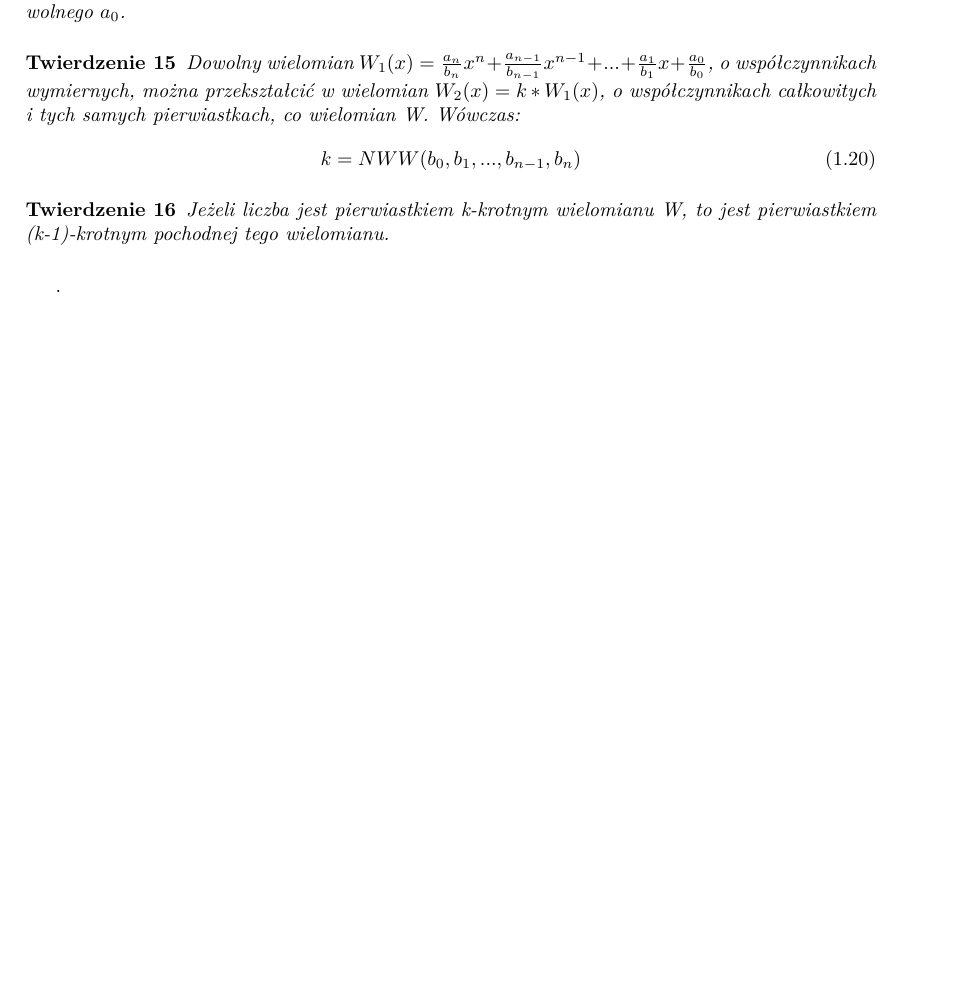
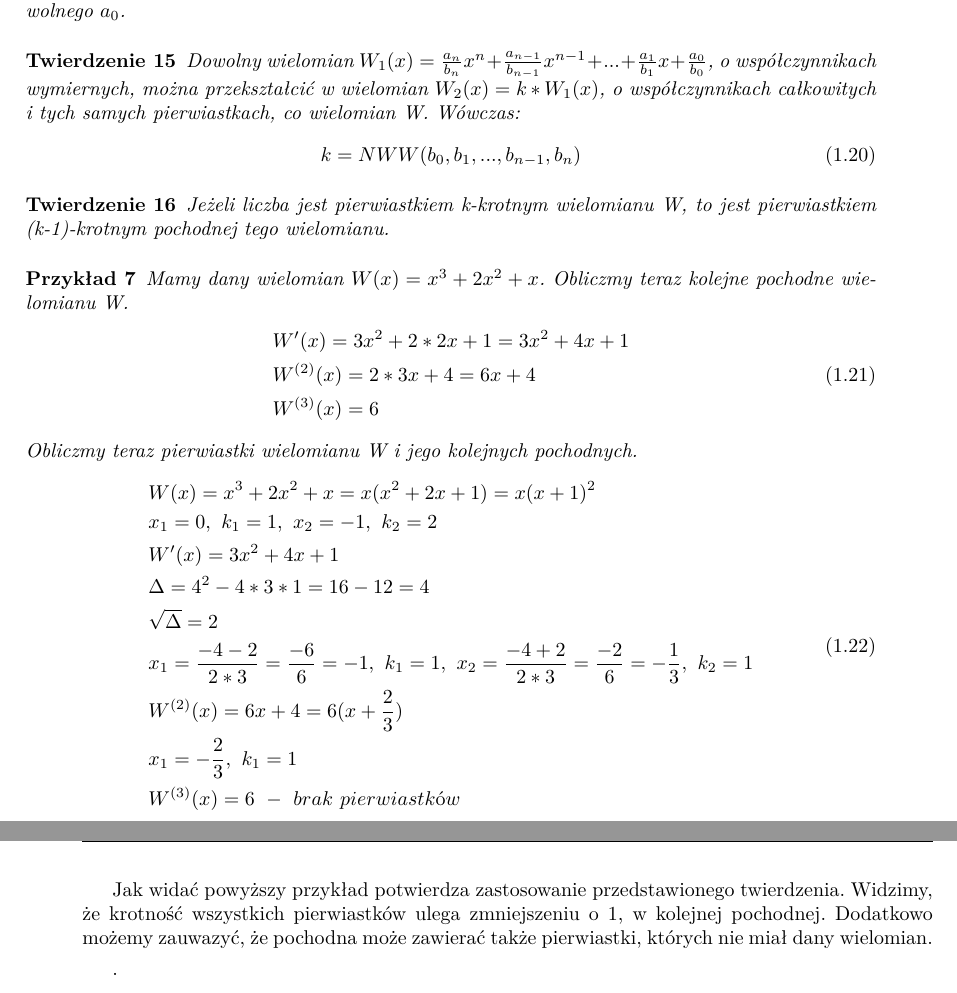
Before and after one commit to wojtekpas/PracaMagisterska, a LaTeX thesis (Praca/Moja Praca/szablon.tex): part of page 8 of 9 before the commit and two parts of pages 8 and 9 of 9 after it, the two joined at a grey line, cut so that both start at the same text, the shorter picture padded with empty space. Compiled offline with pdfLaTeX.

Commit message:
addg next example

```diff
--- a/Praca/Moja Praca/szablon.tex
+++ b/Praca/Moja Praca/szablon.tex
@@ -412,6 +412,33 @@ Na podstawie powyższego przykładu, możemy zaobserwować, że stopień wielomi
 	Jeżeli liczba jest pierwiastkiem k-krotnym wielomianu W, to jest pierwiastkiem (k-1)-krotnym pochodnej tego wielomianu.
 \end{theorem}
 
+\begin{example}
+	Mamy dany wielomian $W(x) = x^3 + 2x^2 + x$. Obliczmy teraz kolejne pochodne wielomianu W.
+	\begin{equation}
+	\begin{split}
+	&W'(x) = 3x^2 + 2*2x + 1 = 3x^2 + 4x + 1 \\
+	&W^{(2)}(x) = 2*3x + 4 = 6x + 4 \\
+	&W^{(3)}(x) = 6
+	\end{split}
+	\end{equation}
+	Obliczmy teraz pierwiastki wielomianu W i jego kolejnych pochodnych.
+	\begin{equation}
+	\begin{split}
+	&W(x) = x^3 + 2x^2 + x = x(x^2 + 2x +1) = x(x + 1)^2 \\
+	&x_1 = 0,\ k_1 = 1,\ x_2 = -1,\ k_2 = 2 \\
+	&W'(x) = 3x^2 + 4x + 1 \\
+	&\Delta = 4^2 - 4*3*1 = 16 - 12 = 4 \\
+	&\sqrt{\Delta} = 2 \\
+	&x_1 = \frac{-4-2}{2*3} = \frac{-6}{6} = -1,\ k_1 = 1,\ x_2 = \frac{-4+2}{2*3} = \frac{-2}{6} = -\frac{1}{3},\ k_2 = 1 \\
+	&W^{(2)}(x) = 6x + 4 = 6 (x + \frac{2}{3}) \\
+	&x_1 = -\frac{2}{3},\ k_1 = 1 \\
+	&W^{(3)}(x) = 6\ -\ brak\ pierwiastków \\
+	\end{split}
+	\end{equation}
+\end{example}
+
+Jak widać powyższy przykład potwierdza zastosowanie przedstawionego twierdzenia. Widzimy, że krotność wszystkich pierwiastków ulega zmniejszeniu o 1, w kolejnej pochodnej. Dodatkowo możemy zauwazyć, że pochodna może zawierać także pierwiastki, których nie miał dany wielomian.
+
 .\\
 .\\
 .\\
```
Also changed, not shown: Praca/Moja Praca/szablon.pdf, 1 other file.
